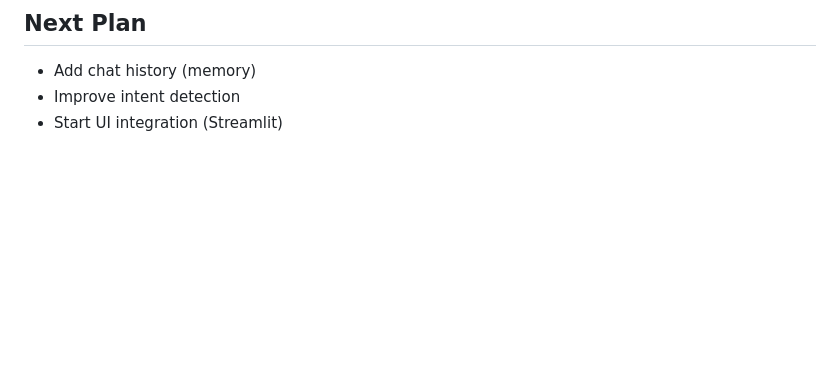
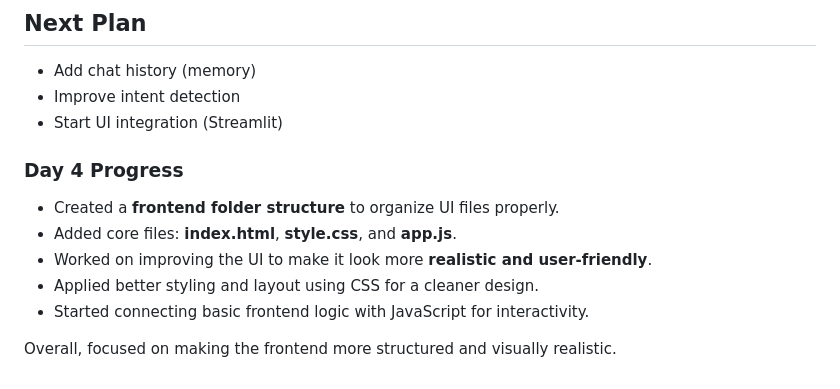
Before and after one commit to shanusingh07/Health_Fitness_Agent, a Markdown page: Progress.md, the part around the change. Drawn GitHub-style; blank space fills up the shorter version.

Commit message:
Updated : update Progress file to track o our progress

```diff
--- a/Progress.md
+++ b/Progress.md
@@ -138,3 +138,14 @@ Today the project moved from a basic service-based system to an **AI-powered int
 - Add chat history (memory)
 - Improve intent detection
 - Start UI integration (Streamlit)
+
+
+### **Day 4 Progress**
+
+* Created a **frontend folder structure** to organize UI files properly.
+* Added core files: **index.html**, **style.css**, and **app.js**.
+* Worked on improving the UI to make it look more **realistic and user-friendly**.
+* Applied better styling and layout using CSS for a cleaner design.
+* Started connecting basic frontend logic with JavaScript for interactivity.
+
+Overall, focused on making the frontend more structured and visually realistic.
```
